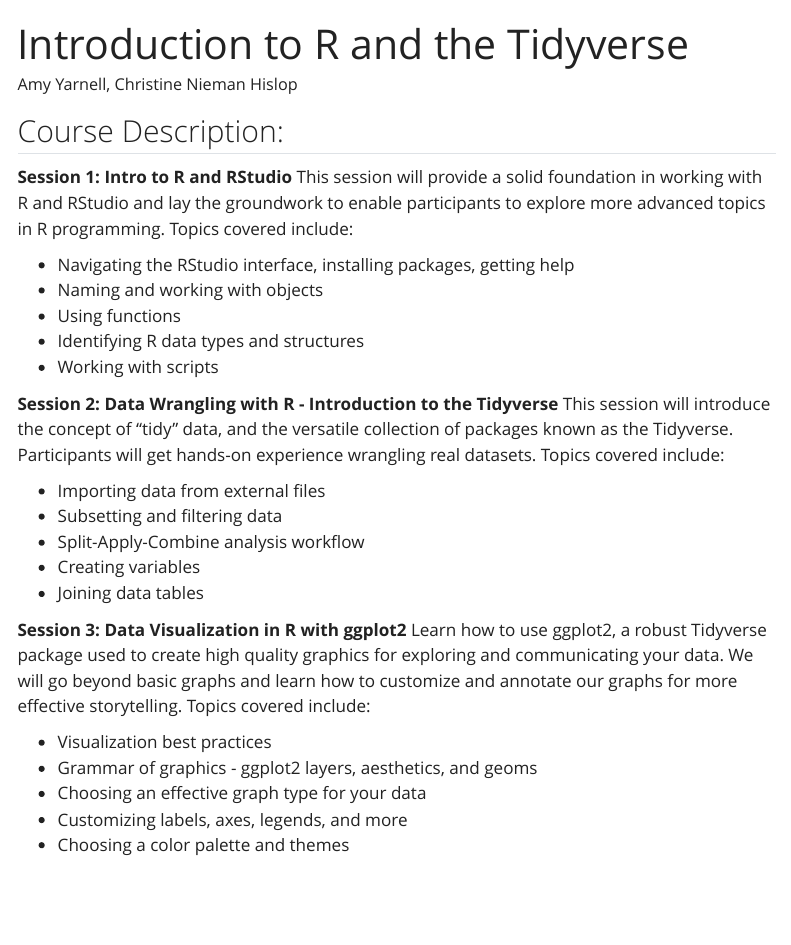
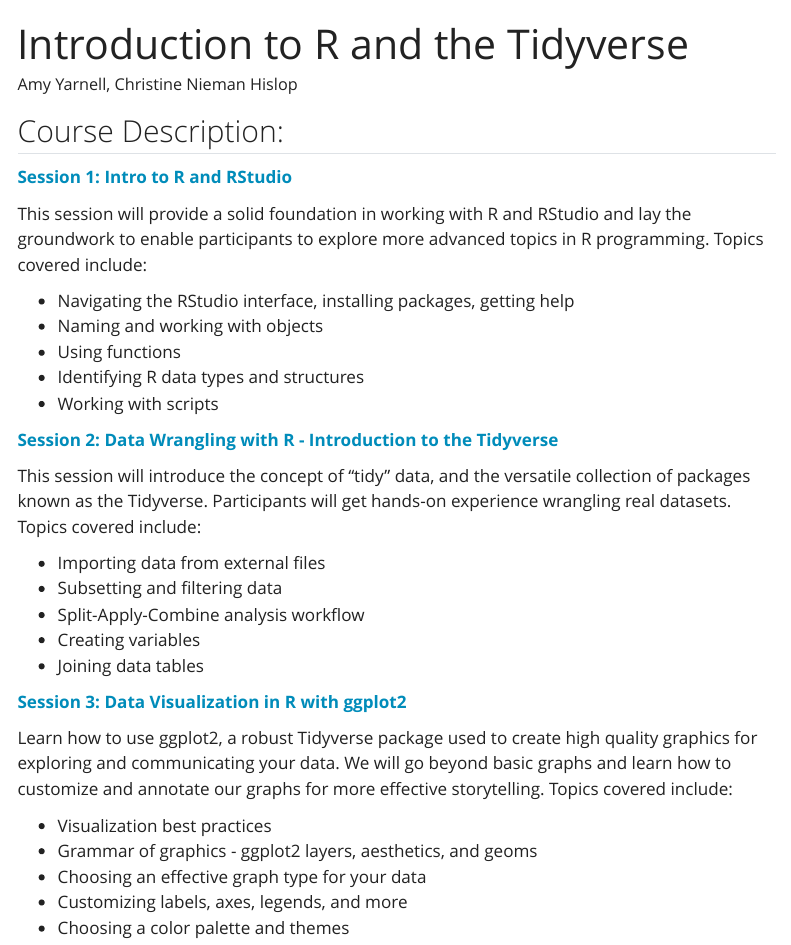
Before and after one commit to hshsl-training/intro-to-r, a Quarto document (index.qmd): the page in a window 1100 px wide, from its top. Rendered offline with R 4.5, knitr and Pandoc in place of Quarto, with nearby package versions; menus at the side of the page are left out.

Commit message:
fix navigation and minor syntax error

```diff
--- a/01-RBasics.Rmd
+++ b/01-RBasics.Rmd
@@ -642,7 +642,7 @@ patients + "Sue"
 Remember we used `c()` to
 add a value to our character vector.
 
-::: ::: {.callout-important title="Data Types"}
+::: {.callout-important title="Data Types"}
 
 There are numerous data types. Some of the other
 most common data types you will encounter are numeric data, character
--- a/_quarto.yml
+++ b/_quarto.yml
@@ -23,11 +23,11 @@ website:
     left:
       - text: "Home"
         file: index.qmd
-      - text: R Basics
+      - text: Session 1 Intro to R and Rtudio
         file: 01-RBasics.Rmd
-      - text: Data Wrangling
+      - text: Session 2 Data Wrangling
         file: 02-DataWrangling.qmd
-      - text: Data Visualization
+      - text: Session 3 Data Visualization
         file: 03-DataVisualization.qmd
      # - sidebar:sidebar id - repeat as needed for sidebar entries
 
--- a/index.qmd
+++ b/index.qmd
@@ -15,7 +15,8 @@ css: styles.scss
 
 ## Course Description:
 
-**Session 1: Intro to R and RStudio**
+**[Session 1: Intro to R and RStudio](01-RBasics.Rmd)**
+
 This session will provide a solid foundation in working with R and RStudio and lay the groundwork to enable participants to explore more advanced topics in R programming.
 Topics covered include:
 
@@ -25,7 +26,8 @@ Topics covered include:
 - Identifying R data types and structures
 - Working with scripts
 
-**Session 2: Data Wrangling with R - Introduction to the Tidyverse**
+**[Session 2: Data Wrangling with R - Introduction to the Tidyverse](02-DataWrangling.qmd)**
+
 This session will introduce the concept of “tidy” data, and the versatile collection of packages known as the Tidyverse. Participants will get hands-on experience wrangling real datasets.
 Topics covered include:
 
@@ -35,7 +37,8 @@ Topics covered include:
 -	Creating variables
 -	Joining data tables
 
-**Session 3: Data Visualization in R with ggplot2**
+**[Session 3: Data Visualization in R with ggplot2](03-DataVisualization.qmd)**
+
 Learn how to use ggplot2, a robust Tidyverse package used to create high quality graphics for exploring and communicating your data. We will go beyond basic graphs and learn how to customize and annotate our graphs for more effective storytelling.
 Topics covered include:
 
```
